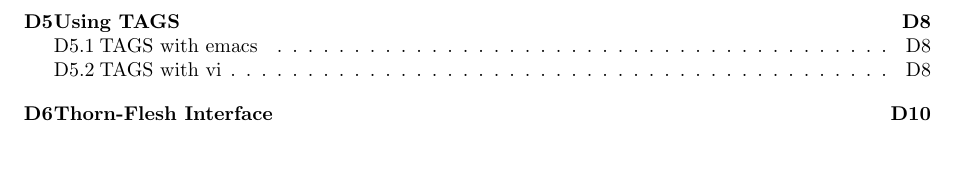
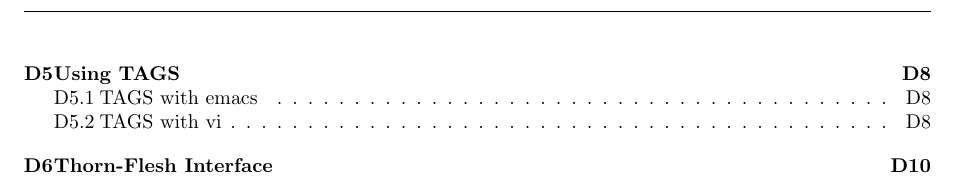
Before and after one commit to max-morris/Cactus, a LaTeX document (doc/UsersGuide/UsersGuide.tex): part of page 4 of 50, cut so that both start at the same text, the shorter picture padded with empty space. Compiled offline with pdfLaTeX.

Commit message:
It does help to turn fancy headings on !
Tom


git-svn-id: https://svn.cactuscode.org/flesh/trunk@695 17b73243-c579-4c4c-a9d2-2d5706c11dac

```diff
--- a/doc/UsersGuide/UsersGuide.tex
+++ b/doc/UsersGuide/UsersGuide.tex
@@ -226,6 +226,7 @@
 \renewcommand{\thepart}{\Alph{part}}
 \renewcommand{\thechapter}{\Alph{part}\arabic{chapter}}
 \renewcommand{\thepage}{\Alph{part}\arabic{page}}
+\pagestyle{fancy}
 
 \include{RunningCactus}
 
```
